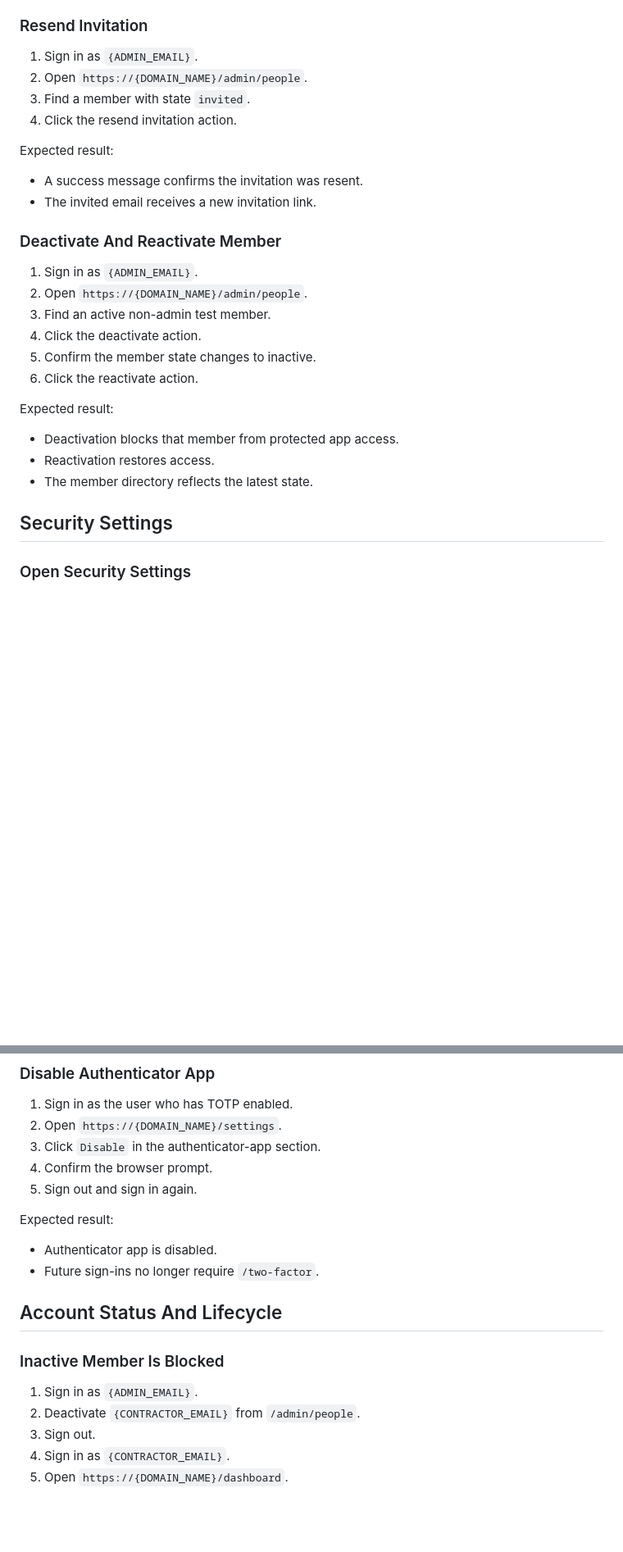
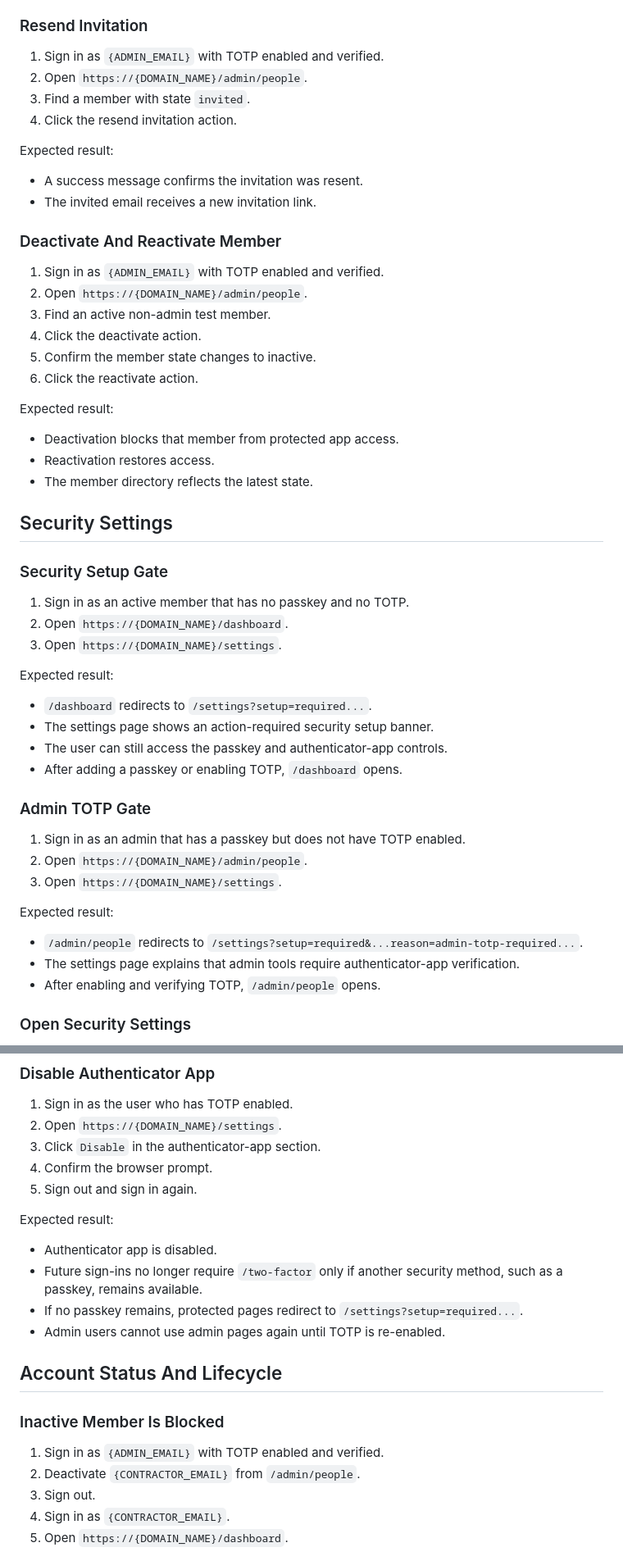
Before and after one commit to rolloutit/sheet-happens, a Markdown page: docs/manual-qa-test-plan.md, 2 parts joined by grey strips. Shown at 82% size. Drawn GitHub-style; blank space fills up the shorter version.

Commit message:
docs(qa): cover auth security gates

```diff
--- a/docs/manual-qa-test-plan.md
+++ b/docs/manual-qa-test-plan.md
@@ -199,7 +204,7 @@ Expected result:
 
 ### Resend Invitation
 
-1. Sign in as `{ADMIN_EMAIL}`.
+1. Sign in as `{ADMIN_EMAIL}` with TOTP enabled and verified.
 2. Open `https://{DOMAIN_NAME}/admin/people`.
 3. Find a member with state `invited`.
 4. Click the resend invitation action.
@@ -211,7 +216,7 @@ Expected result:
 
 ### Deactivate And Reactivate Member
 
-1. Sign in as `{ADMIN_EMAIL}`.
+1. Sign in as `{ADMIN_EMAIL}` with TOTP enabled and verified.
 2. Open `https://{DOMAIN_NAME}/admin/people`.
 3. Find an active non-admin test member.
 4. Click the deactivate action.
@@ -225,6 +230,31 @@ Expected result:
 - The member directory reflects the latest state.
 
 ## Security Settings
+
+### Security Setup Gate
+
+1. Sign in as an active member that has no passkey and no TOTP.
+2. Open `https://{DOMAIN_NAME}/dashboard`.
+3. Open `https://{DOMAIN_NAME}/settings`.
+
+Expected result:
+
+- `/dashboard` redirects to `/settings?setup=required...`.
+- The settings page shows an action-required security setup banner.
+- The user can still access the passkey and authenticator-app controls.
+- After adding a passkey or enabling TOTP, `/dashboard` opens.
+
+### Admin TOTP Gate
+
+1. Sign in as an admin that has a passkey but does not have TOTP enabled.
+2. Open `https://{DOMAIN_NAME}/admin/people`.
+3. Open `https://{DOMAIN_NAME}/settings`.
+
+Expected result:
+
+- `/admin/people` redirects to `/settings?setup=required&...reason=admin-totp-required...`.
+- The settings page explains that admin tools require authenticator-app verification.
+- After enabling and verifying TOTP, `/admin/people` opens.
 
 ### Open Security Settings
 
@@ -376,13 +406,16 @@ Expected result:
 Expected result:
 
 - Authenticator app is disabled.
-- Future sign-ins no longer require `/two-factor`.
+- Future sign-ins no longer require `/two-factor` only if another security method, such as a
+  passkey, remains available.
+- If no passkey remains, protected pages redirect to `/settings?setup=required...`.
+- Admin users cannot use admin pages again until TOTP is re-enabled.
 
 ## Account Status And Lifecycle
 
 ### Inactive Member Is Blocked
 
-1. Sign in as `{ADMIN_EMAIL}`.
+1. Sign in as `{ADMIN_EMAIL}` with TOTP enabled and verified.
 2. Deactivate `{CONTRACTOR_EMAIL}` from `/admin/people`.
 3. Sign out.
 4. Sign in as `{CONTRACTOR_EMAIL}`.
```
Also changed, not shown: other parts of docs/manual-qa-test-plan.md (+14 -7 lines).
